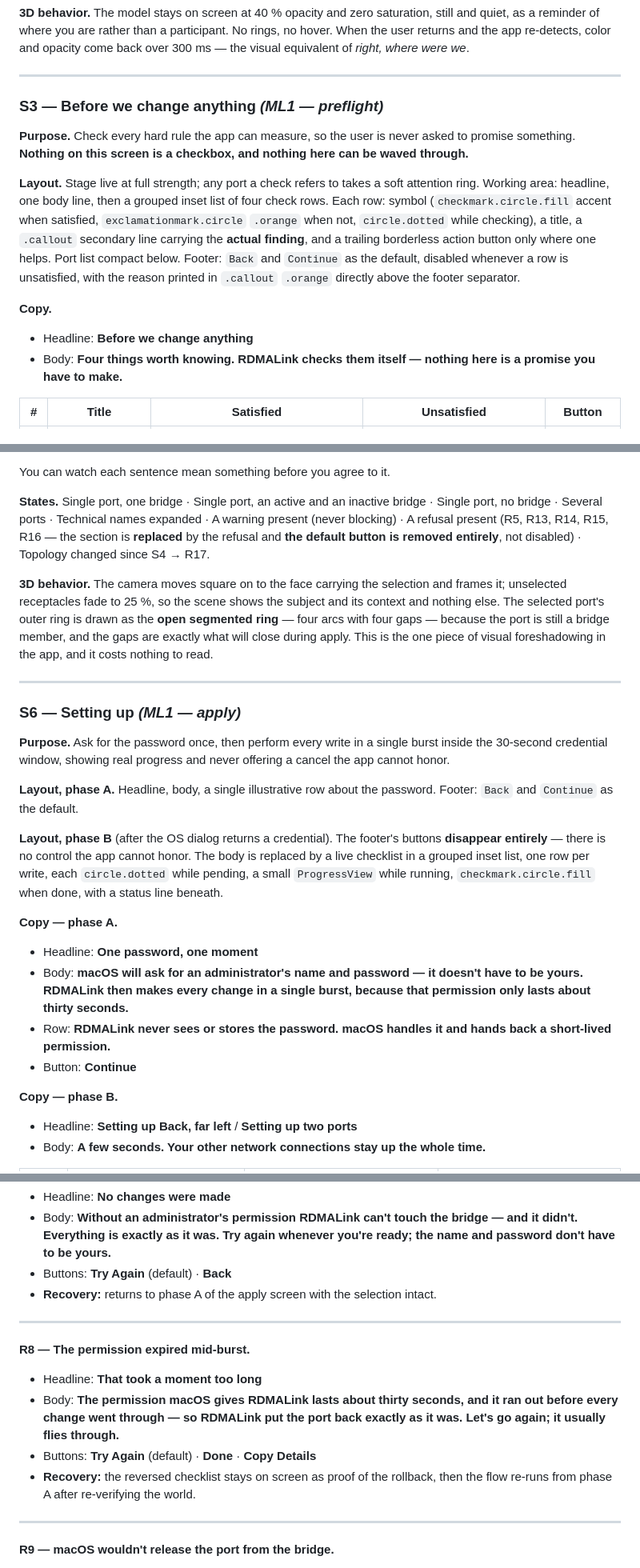
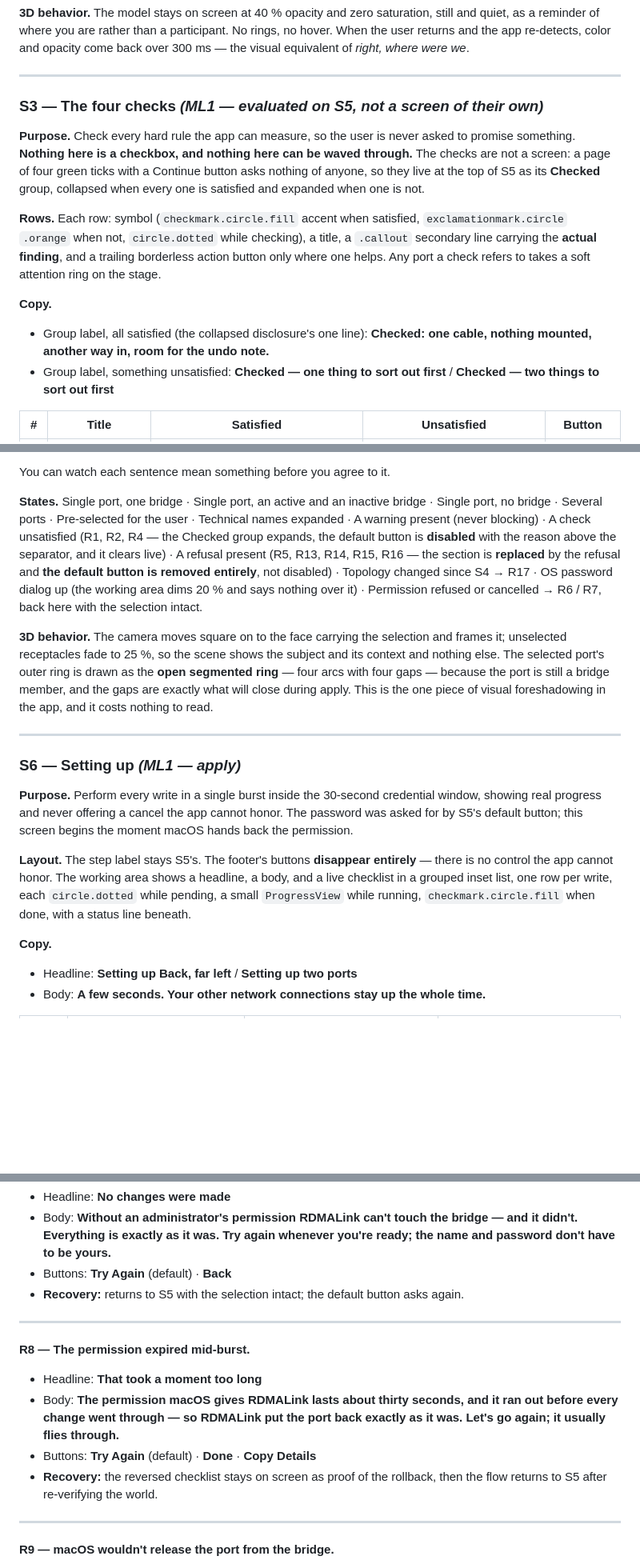
Before and after one commit to dev7a/rdmalink, a Markdown page: docs/UX_SPEC.md, 3 parts joined by grey strips. Shown at 80% size. GitHub-like rendering; blank space fills up the shorter version.

Commit message:
Spec: three-step set-up — choice first and frozen, checks folded into review, password asked from review

```diff
--- a/docs/UX_SPEC.md
+++ b/docs/UX_SPEC.md
@@ -439,15 +439,15 @@ The camera **holds** the resting three-quarter pose and never moves on its own h
 
 ---
 
-### S3 — Before we change anything *(ML1 — preflight)*
+### S3 — The four checks *(ML1 — evaluated on S5, not a screen of their own)*
 
-**Purpose.** Check every hard rule the app can measure, so the user is never asked to promise something. **Nothing on this screen is a checkbox, and nothing here can be waved through.**
+**Purpose.** Check every hard rule the app can measure, so the user is never asked to promise something. **Nothing here is a checkbox, and nothing here can be waved through.** The checks are not a screen: a page of four green ticks with a Continue button asks nothing of anyone, so they live at the top of S5 as its **Checked** group, collapsed when every one is satisfied and expanded when one is not.
 
-**Layout.** Stage live at full strength; any port a check refers to takes a soft attention ring. Working area: headline, one body line, then a grouped inset list of four check rows. Each row: symbol (`checkmark.circle.fill` accent when satisfied, `exclamationmark.circle` `.orange` when not, `circle.dotted` while checking), a title, a `.callout` secondary line carrying the **actual finding**, and a trailing borderless action button only where one helps. Port list compact below. Footer: `Back` and `Continue` as the default, disabled whenever a row is unsatisfied, with the reason printed in `.callout` `.orange` directly above the footer separator.
+**Rows.** Each row: symbol (`checkmark.circle.fill` accent when satisfied, `exclamationmark.circle` `.orange` when not, `circle.dotted` while checking), a title, a `.callout` secondary line carrying the **actual finding**, and a trailing borderless action button only where one helps. Any port a check refers to takes a soft attention ring on the stage.
 
 **Copy.**
-- Headline: **Before we change anything**
-- Body: **Four things worth knowing. RDMALink checks them itself — nothing here is a promise you have to make.**
+- Group label, all satisfied (the collapsed disclosure's one line): **Checked: one cable, nothing mounted, another way in, room for the undo note.**
+- Group label, something unsatisfied: **Checked — one thing to sort out first** / **Checked — two things to sort out first**
 
 | # | Title | Satisfied | Unsatisfied | Button |
 |---|---|---|---|---|
@@ -567,7 +569,7 @@ Identify is **read-only, needs no password, and is always available** — includ
 
 You can watch each sentence mean something before you agree to it.
 
-**States.** Single port, one bridge · Single port, an active and an inactive bridge · Single port, no bridge · Several ports · Technical names expanded · A warning present (never blocking) · A refusal present (R5, R13, R14, R15, R16 — the section is **replaced** by the refusal and **the default button is removed entirely**, not disabled) · Topology changed since S4 → R17.
+**States.** Single port, one bridge · Single port, an active and an inactive bridge · Single port, no bridge · Several ports · Pre-selected for the user · Technical names expanded · A warning present (never blocking) · A check unsatisfied (R1, R2, R4 — the Checked group expands, the default button is **disabled** with the reason above the separator, and it clears live) · A refusal present (R5, R13, R14, R15, R16 — the section is **replaced** by the refusal and **the default button is removed entirely**, not disabled) · Topology changed since S4 → R17 · OS password dialog up (the working area dims 20 % and says nothing over it) · Permission refused or cancelled → R6 / R7, back here with the selection intact.
 
 **3D behavior.** The camera moves square on to the face carrying the selection and frames it; unselected receptacles fade to 25 %, so the scene shows the subject and its context and nothing else. The selected port's outer ring is drawn as the **open segmented ring** — four arcs with four gaps — because the port is still a bridge member, and the gaps are exactly what will close during apply. This is the one piece of visual foreshadowing in the app, and it costs nothing to read.
 
@@ -575,19 +577,11 @@ You can watch each sentence mean something before you agree to it.
 
 ### S6 — Setting up *(ML1 — apply)*
 
-**Purpose.** Ask for the password once, then perform every write in a single burst inside the 30-second credential window, showing real progress and never offering a cancel the app cannot honor.
+**Purpose.** Perform every write in a single burst inside the 30-second credential window, showing real progress and never offering a cancel the app cannot honor. The password was asked for by S5's default button; this screen begins the moment macOS hands back the permission.
 
-**Layout, phase A.** Headline, body, a single illustrative row about the password. Footer: `Back` and `Continue` as the default.
+**Layout.** The step label stays S5's. The footer's buttons **disappear entirely** — there is no control the app cannot honor. The working area shows a headline, a body, and a live checklist in a grouped inset list, one row per write, each `circle.dotted` while pending, a small `ProgressView` while running, `checkmark.circle.fill` when done, with a status line beneath.
 
-**Layout, phase B** (after the OS dialog returns a credential). The footer's buttons **disappear entirely** — there is no control the app cannot honor. The body is replaced by a live checklist in a grouped inset list, one row per write, each `circle.dotted` while pending, a small `ProgressView` while running, `checkmark.circle.fill` when done, with a status line beneath.
-
-**Copy — phase A.**
-- Headline: **One password, one moment**
-- Body: **macOS will ask for an administrator's name and password — it doesn't have to be yours. RDMALink then makes every change in a single burst, because that permission only lasts about thirty seconds.**
-- Row: **RDMALink never sees or stores the password. macOS handles it and hands back a short-lived permission.**
-- Button: **Continue**
-
-**Copy — phase B.**
+**Copy.**
 - Headline: **Setting up Back, far left** / **Setting up two ports**
 - Body: **A few seconds. Your other network connections stay up the whole time.**
 
@@ -864,7 +858,7 @@ Documented once so they all read the same.
 - Headline: **No changes were made**
 - Body: **Without an administrator's permission RDMALink can't touch the bridge — and it didn't. Everything is exactly as it was. Try again whenever you're ready; the name and password don't have to be yours.**
 - Buttons: **Try Again** (default) · **Back**
-- **Recovery:** returns to phase A of the apply screen with the selection intact.
+- **Recovery:** returns to S5 with the selection intact; the default button asks again.
 
 ---
 
@@ -872,7 +866,7 @@ Documented once so they all read the same.
 - Headline: **That took a moment too long**
 - Body: **The permission macOS gives RDMALink lasts about thirty seconds, and it ran out before every change went through — so RDMALink put the port back exactly as it was. Let's go again; it usually flies through.**
 - Buttons: **Try Again** (default) · **Done** · **Copy Details**
-- **Recovery:** the reversed checklist stays on screen as proof of the rollback, then the flow re-runs from phase A after re-verifying the world.
+- **Recovery:** the reversed checklist stays on screen as proof of the rollback, then the flow returns to S5 after re-verifying the world.
 
 ---
 
```
Also changed, not shown: other parts of docs/UX_SPEC.md (+12 -10 lines).
